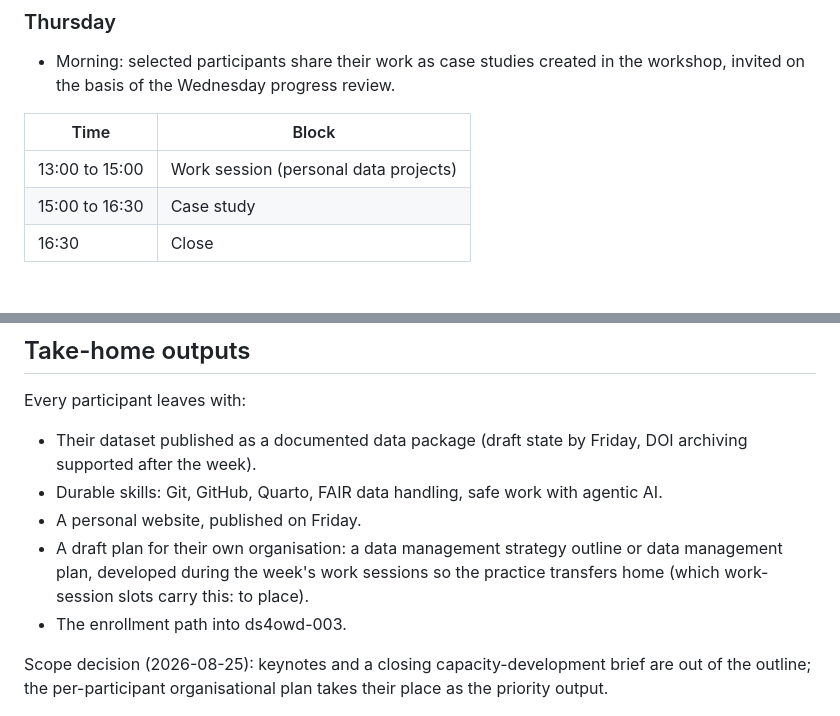
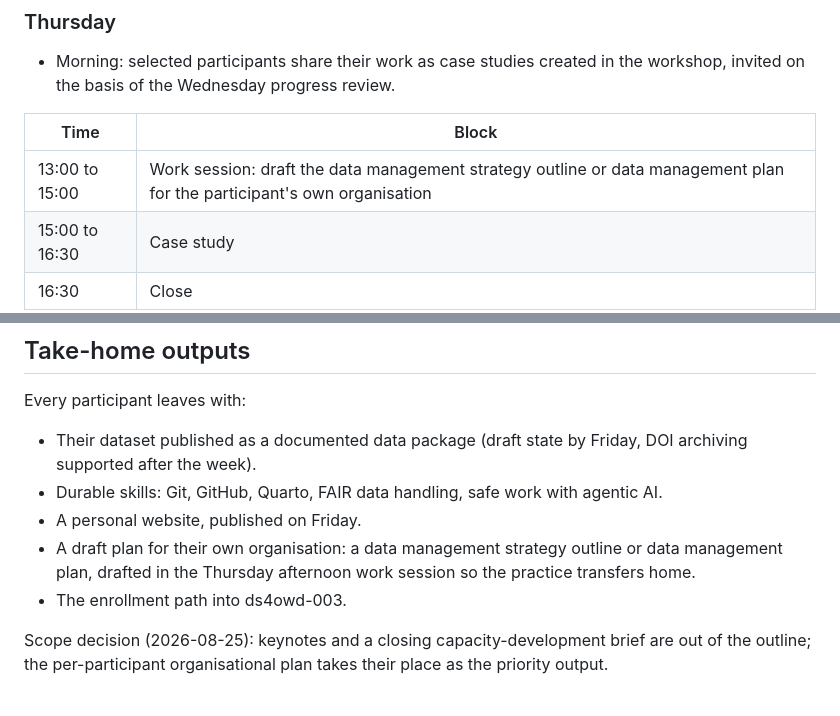
Before and after one commit to Global-Health-Engineering/aguasan, a Markdown page: outline/week-outline-draft.md, 2 parts joined by grey strips. GitHub-like rendering.

Commit message:
docs(outline): pin the organisational DMP drafting to the Thursday afternoon work session
Assisted-by: Claude claude-fable-5

Co-Authored-By: Claude Fable 5 <noreply@anthropic.com>

```diff
--- a/outline/week-outline-draft.md
+++ b/outline/week-outline-draft.md
@@ -112,7 +112,7 @@ Precourse dependency: the Git and GitHub modules assume the precourse work is do
 
 | Time | Block |
 |---|---|
-| 13:00 to 15:00 | Work session (personal data projects) |
+| 13:00 to 15:00 | Work session: draft the data management strategy outline or data management plan for the participant's own organisation |
 | 15:00 to 16:30 | Case study |
 | 16:30 | Close |
 
@@ -136,7 +136,7 @@ Every participant leaves with:
 - Their dataset published as a documented data package (draft state by Friday, DOI archiving supported after the week).
 - Durable skills: Git, GitHub, Quarto, FAIR data handling, safe work with agentic AI.
 - A personal website, published on Friday.
-- A draft plan for their own organisation: a data management strategy outline or data management plan, developed during the week's work sessions so the practice transfers home (which work-session slots carry this: to place).
+- A draft plan for their own organisation: a data management strategy outline or data management plan, drafted in the Thursday afternoon work session so the practice transfers home.
 - The enrollment path into ds4owd-003.
 
 Scope decision (2026-08-25): keynotes and a closing capacity-development brief are out of the outline; the per-participant organisational plan takes their place as the priority output.
```
